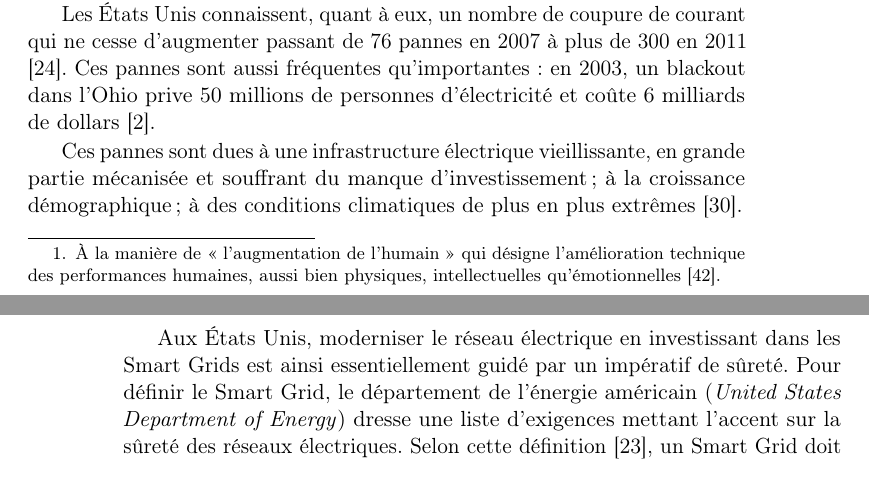
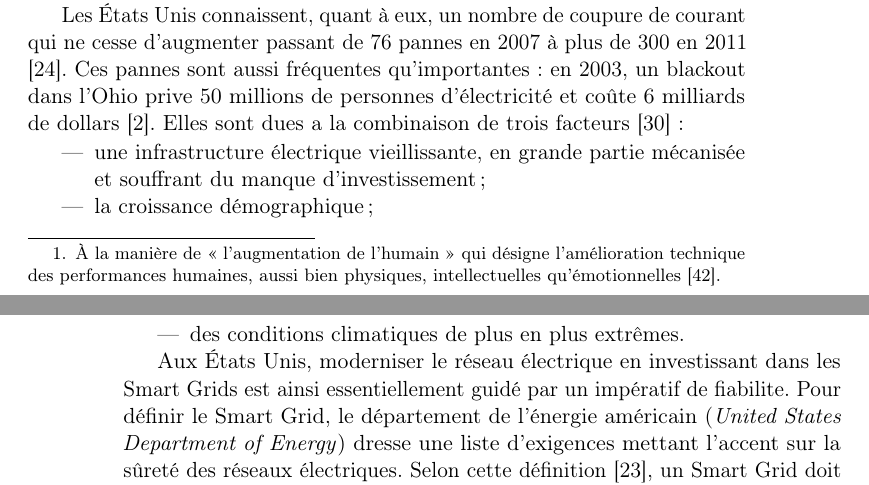
Before and after one commit to rachida-sghr/these, a LaTeX book (manuscrit/main.tex, which reads manuscrit/1_problematique.tex): two parts of pages 3 and 4 of 37, joined at a grey line, cut so that both start at the same text. Compiled offline with pdfLaTeX.

Commit message:
reformule paragraphe sur les pannes des reseaux US
je suis pas fan de l'utilisation du point-virgule, une liste se prete
peut-etre mieux a une enumeration des causes des pannes.

```diff
--- a/manuscrit/1_problematique.tex
+++ b/manuscrit/1_problematique.tex
@@ -30,19 +30,23 @@ Les États Unis connaissent, quant à eux, un nombre de coupure de courant qui n
 cesse d'augmenter passant de 76 pannes en 2007 à plus de 300 en 2011
 \cite{detroit}. Ces pannes sont aussi fréquentes qu'importantes : en 2003, un
 blackout dans l'Ohio prive 50 millions de personnes d'électricité et coûte 6
-milliards de dollars \cite{andersson2005causes}.
+milliards de dollars \cite{andersson2005causes}. Elles sont dues a la
+combinaison de trois facteurs \cite{outages}:
 
-Ces pannes sont dues à une infrastructure électrique vieillissante, en grande
-partie mécanisée et souffrant du manque d'investissement; à la croissance
-démographique~; à des conditions climatiques de plus en plus extrêmes
-\cite{outages}.
+\begin{itemize}
+    \item une infrastructure électrique vieillissante, en grande partie
+    mécanisée et souffrant du manque d'investissement~;
+    \item la croissance démographique~;
+    \item des conditions climatiques de plus en plus extrêmes.
+\end{itemize}
 
 Aux États Unis, moderniser le réseau électrique en investissant dans les Smart
-Grids est ainsi essentiellement guidé par un impératif de sûreté. Pour définir
-le Smart Grid, le département de l'énergie américain (\textit{United States
-Department of Energy}) dresse une liste d'exigences mettant l'accent sur la
-sûreté des réseaux électriques. Selon cette définition \cite{USDE}, un Smart
+Grids est ainsi essentiellement guidé par un impératif de fiabilite. Pour
+définir le Smart Grid, le département de l'énergie américain (\textit{United
+States Department of Energy}) dresse une liste d'exigences mettant l'accent sur
+la sûreté des réseaux électriques. Selon cette définition \cite{USDE}, un Smart
 Grid doit ainsi répondre aux exigences suivantes :
+
 \begin{itemize}
 \item Auto-réparation en cas d'événements perturbateurs~;
 \item Permettre la participation active des consommateurs~;
```
